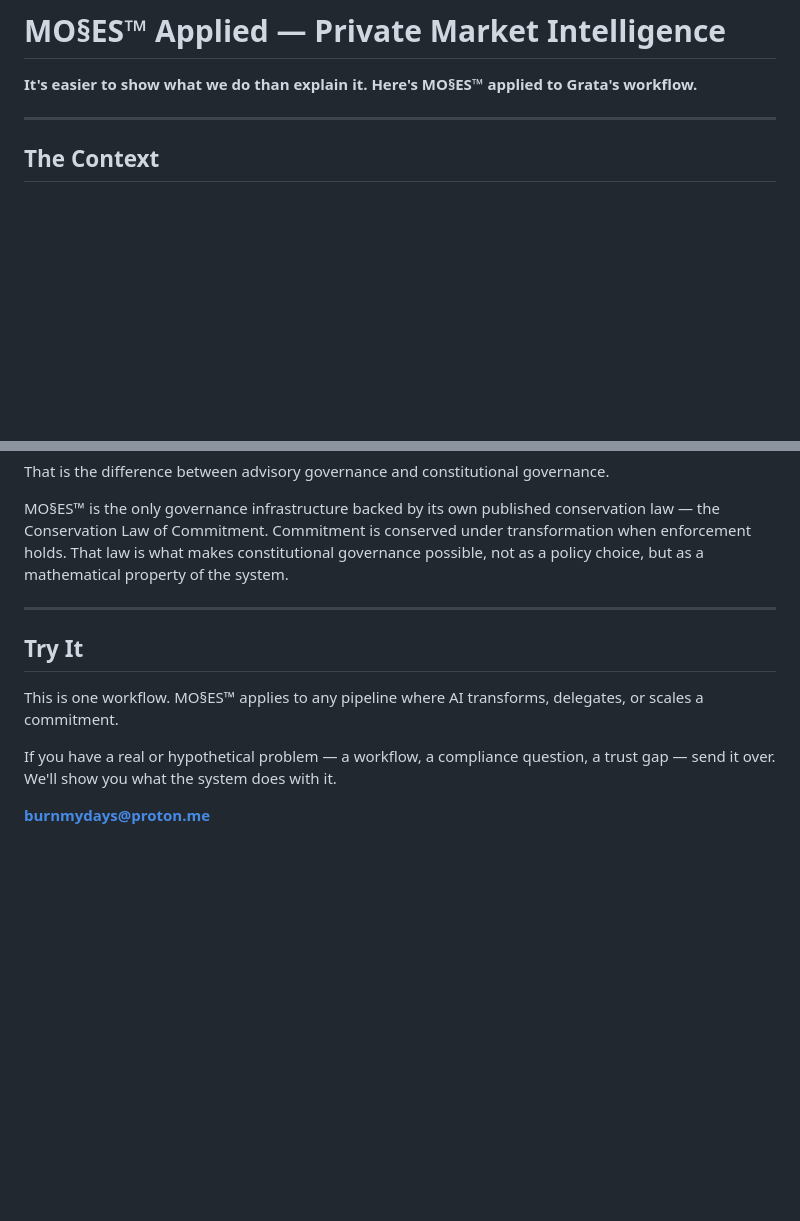
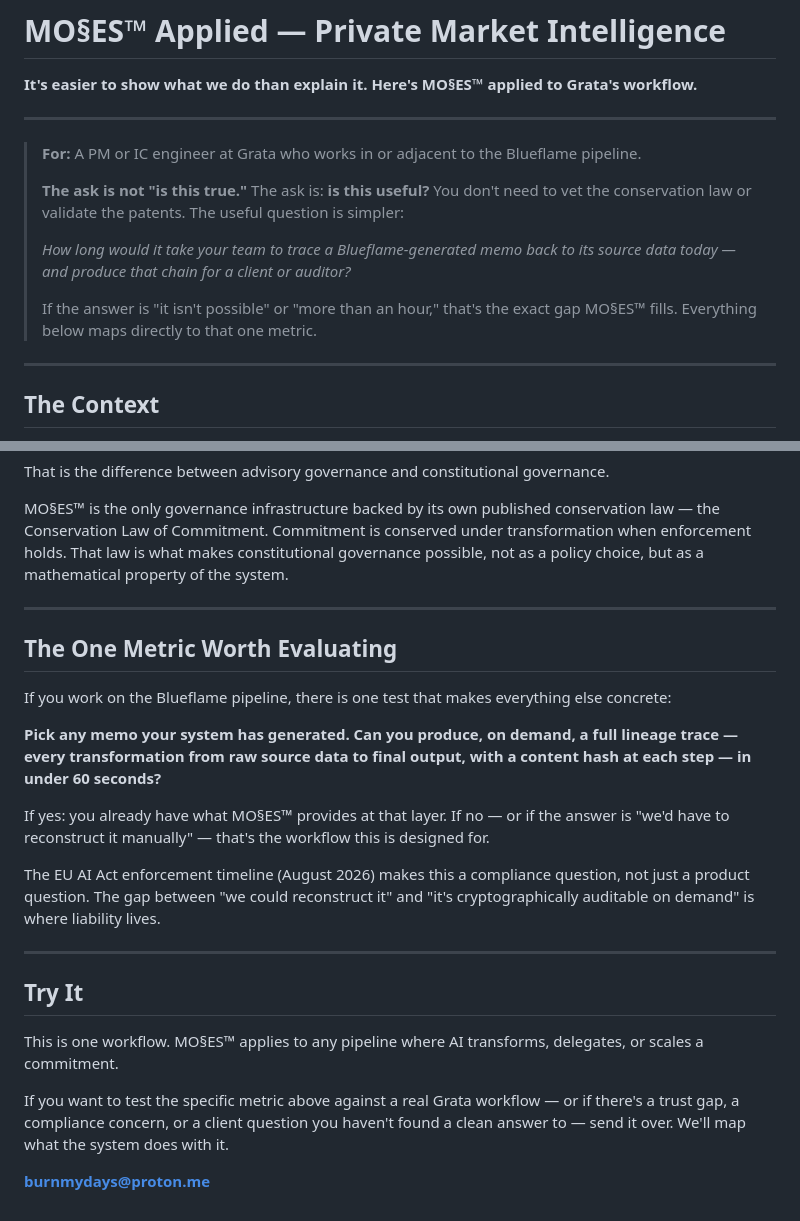
Before and after one commit to SunrisesIllNeverSee/Mos2es_Signomy, a Markdown page: GRATA-EXAMPLE.md, 2 parts joined by grey strips. Rendered like a GitHub page; blank space fills up the shorter version.

Commit message:
Sharpen GRATA-EXAMPLE.md: add reader persona, usefulness framing, and concrete workflow metric
Agent-Logs-Url: https://github.com/SunrisesIllNeverSee/Mos2es_Signomy/sessions/5694aa30-4684-407a-bd92-2cfb30ef74f2

Co-authored-by: SunrisesIllNeverSee <223053814+SunrisesIllNeverSee@users.noreply.github.com>

```diff
--- a/GRATA-EXAMPLE.md
+++ b/GRATA-EXAMPLE.md
@@ -1,6 +1,16 @@
 # MO§ES™ Applied — Private Market Intelligence
 
 **It's easier to show what we do than explain it. Here's MO§ES™ applied to Grata's workflow.**
+
+---
+
+> **For:** A PM or IC engineer at Grata who works in or adjacent to the Blueflame pipeline.
+>
+> **The ask is not "is this true."** The ask is: **is this useful?** You don't need to vet the conservation law or validate the patents. The useful question is simpler:
+>
+> *How long would it take your team to trace a Blueflame-generated memo back to its source data today — and produce that chain for a client or auditor?*
+>
+> If the answer is "it isn't possible" or "more than an hour," that's the exact gap MO§ES™ fills. Everything below maps directly to that one metric.
 
 ---
 
@@ -45,10 +55,22 @@ MO§ES™ is the only governance infrastructure backed by its own published cons
 
 ---
 
+## The One Metric Worth Evaluating
+
+If you work on the Blueflame pipeline, there is one test that makes everything else concrete:
+
+**Pick any memo your system has generated. Can you produce, on demand, a full lineage trace — every transformation from raw source data to final output, with a content hash at each step — in under 60 seconds?**
+
+If yes: you already have what MO§ES™ provides at that layer. If no — or if the answer is "we'd have to reconstruct it manually" — that's the workflow this is designed for.
+
+The EU AI Act enforcement timeline (August 2026) makes this a compliance question, not just a product question. The gap between "we could reconstruct it" and "it's cryptographically auditable on demand" is where liability lives.
+
+---
+
 ## Try It
 
 This is one workflow. MO§ES™ applies to any pipeline where AI transforms, delegates, or scales a commitment.
 
-If you have a real or hypothetical problem — a workflow, a compliance question, a trust gap — send it over. We'll show you what the system does with it.
+If you want to test the specific metric above against a real Grata workflow — or if there's a trust gap, a compliance concern, or a client question you haven't found a clean answer to — send it over. We'll map what the system does with it.
 
 **burnmydays@proton.me**
```
Also changed, not shown: README.md (+1 -1 lines).
